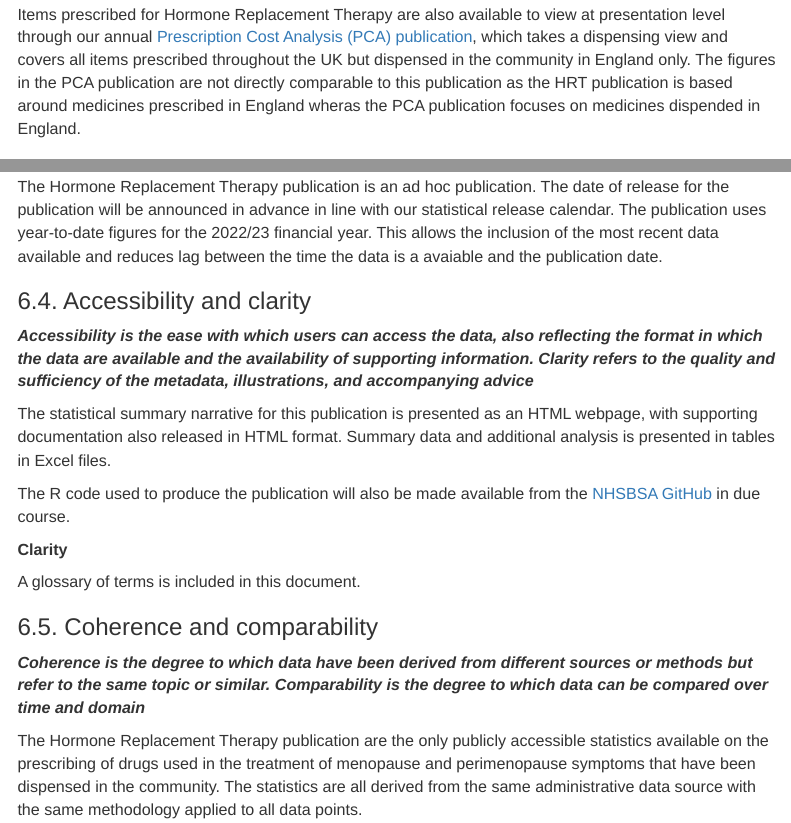
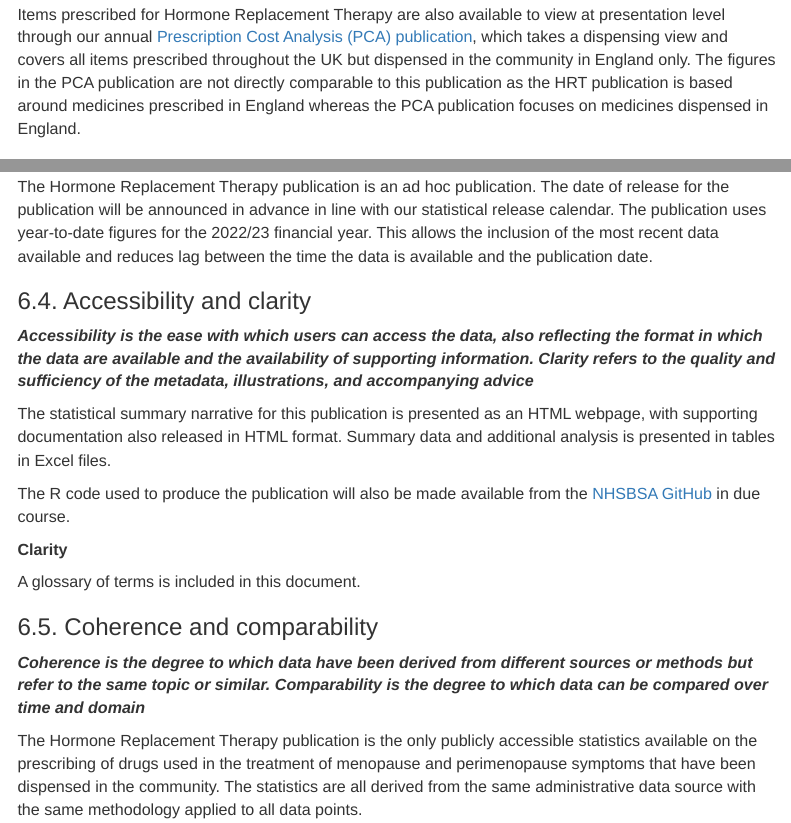
Before and after one commit to nhsbsa-data-analytics/hrt-pipeline, an R Markdown document (hrt-background.Rmd): the page in a window 1100 px wide, from 5630 px down, and a second part further down, joined at a grey line. Rendered offline with R 4.5, knitr and Pandoc, with nearby package versions; menus at the side of the page are left out.

Commit message:
Final updates before publication went live

```diff
--- a/hrt-background.Rmd
+++ b/hrt-background.Rmd
@@ -173,7 +173,7 @@ Information around the Women’s Health Strategy for England is also available [
 
 The [NHSBSA Open Data Portal](https://opendata.nhsbsa.net/) is the platform where we host our open data products, including the presentation level data tables released as part of these statistics.
 
-Items prescribed for Hormone Replacement Therapy are also available to view at presentation level through our annual [Prescription Cost Analysis (PCA) publication](https://www.nhsbsa.nhs.uk/statistical-collections/prescription-cost-analysis-england), which takes a dispensing view and covers all items prescribed throughout the UK but dispensed in the community in England only. The figures in the PCA publication are not directly comparable to this publication as the HRT publication is based around medicines prescribed in England wheras the PCA publication focuses on medicines dispended in England.
+Items prescribed for Hormone Replacement Therapy are also available to view at presentation level through our annual [Prescription Cost Analysis (PCA) publication](https://www.nhsbsa.nhs.uk/statistical-collections/prescription-cost-analysis-england), which takes a dispensing view and covers all items prescribed throughout the UK but dispensed in the community in England only. The figures in the PCA publication are not directly comparable to this publication as the HRT publication is based around medicines prescribed in England whereas the PCA publication focuses on medicines dispensed in England.
 
 ### 5.3 Code of Practice for Statistics {.toc-ignore}
 
@@ -225,7 +225,7 @@ As there is a manual data entry element to this system then inevitably some smal
 
 ***Timeliness refers to the time gap between publication and the reference period. Punctuality refers to the gap between planned and actual publication dates***
 
-The Hormone Replacement Therapy publication is an ad hoc publication. The date of release for the publication will be announced in advance in line with our statistical release calendar. The publication uses year-to-date figures for the 2022/23 financial year. This allows the inclusion of the most recent data available and reduces lag between the time the data is a avaiable and the publication date.
+The Hormone Replacement Therapy publication is an ad hoc publication. The date of release for the publication will be announced in advance in line with our statistical release calendar. The publication uses year-to-date figures for the 2022/23 financial year. This allows the inclusion of the most recent data available and reduces lag between the time the data is available and the publication date.
 
 ### 6.4. Accessibility and clarity {.toc-ignore}
 
@@ -243,7 +243,7 @@ A glossary of terms is included in this document.
 
 ***Coherence is the degree to which data have been derived from different sources or methods but refer to the same topic or similar. Comparability is the degree to which data can be compared over time and domain***
 
-The Hormone Replacement Therapy publication are the only publicly accessible statistics available on the prescribing of drugs used in the treatment of menopause and perimenopause symptoms that have been dispensed in the community. The statistics are all derived from the same administrative data source with the same methodology applied to all data points.
+The Hormone Replacement Therapy publication is the only publicly accessible statistics available on the prescribing of drugs used in the treatment of menopause and perimenopause symptoms that have been dispensed in the community. The statistics are all derived from the same administrative data source with the same methodology applied to all data points.
 
 The figures released in these statistics relating to item counts and total costs can be recreated from the [English Prescribing Dataset (EPD)](https://opendata.nhsbsa.net/dataset/english-prescribing-data-epd) administrative data feed, available from the NHSBSA Open Data Portal (ODP). NHSBSA Information Services provide this data feed, and this feed is not an official statistic.
 
```
Also changed, not shown: hrt-narrative.Rmd (+2 -4 lines), hrt-background.Rmd (2 more changed lines).
